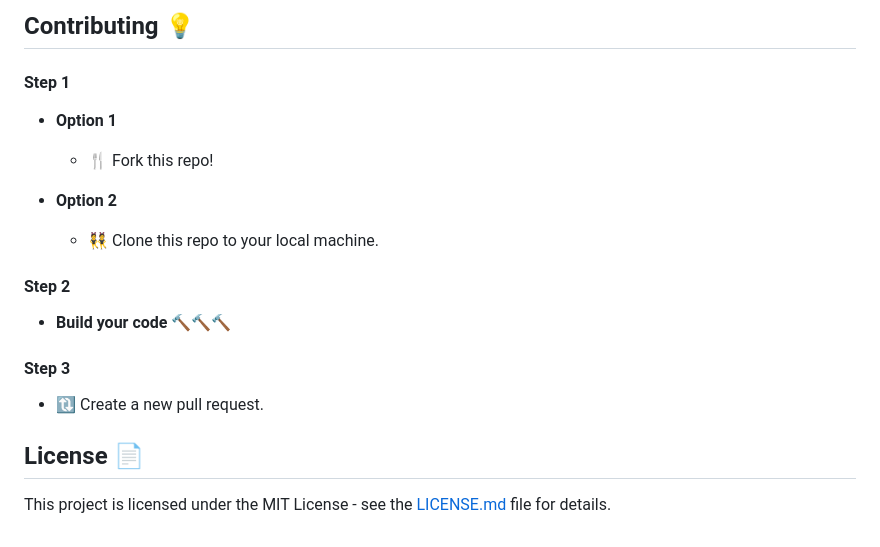
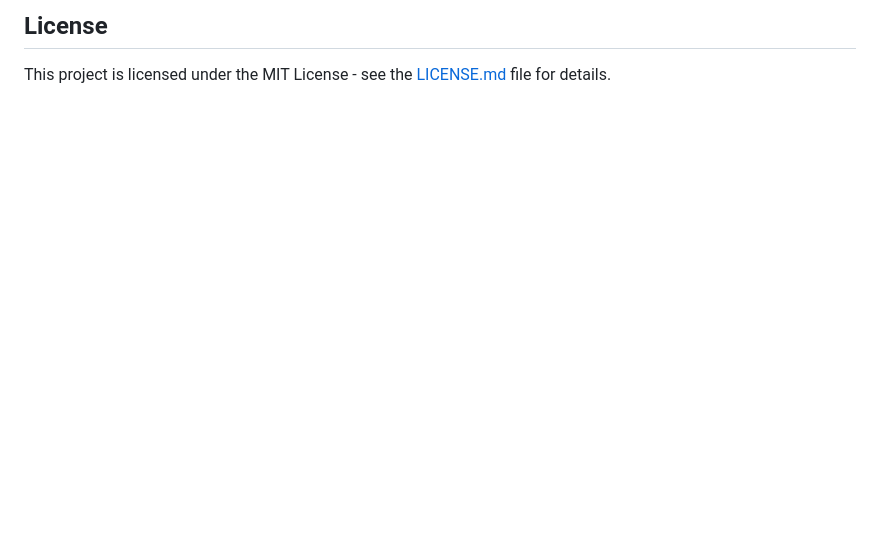
Before and after one commit to seanpourgoutzidis/seanpourgoutzidis.github.io, a Markdown page: README.md, the part around the change printed below. Rendered like a GitHub page; blank space fills up the shorter version.

```diff
--- a/README.md
+++ b/README.md
@@ -70,20 +21,2 @@ To view a live example, **[click here](https://varadbhogayata.github.io/)**
-## Contributing 💡
-#### Step 1
-
-- **Option 1**
-    - 🍴 Fork this repo!
-
-- **Option 2**
-    - 👯 Clone this repo to your local machine.
-
-
-#### Step 2
-
-- **Build your code** 🔨🔨🔨
-
-#### Step 3
-
-- 🔃 Create a new pull request.
-
-## License 📄
+## License
 This project is licensed under the MIT License - see the [LICENSE.md](./LICENSE) file for details.
```
Also changed, not shown: other parts of README.md (+3 -52 lines), Screenshots/Activity3Homepage.png (added), Screenshots/Activity3Repo.png (added), 2 other files.
